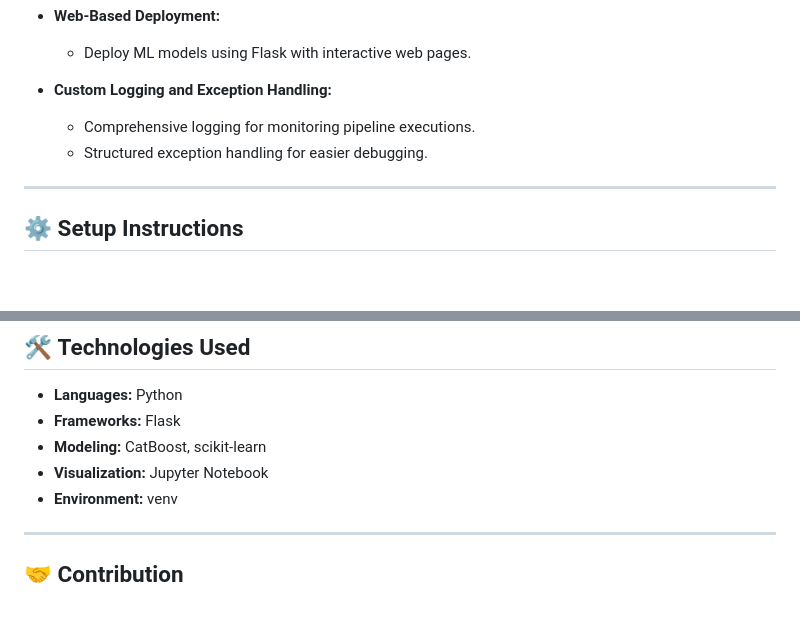
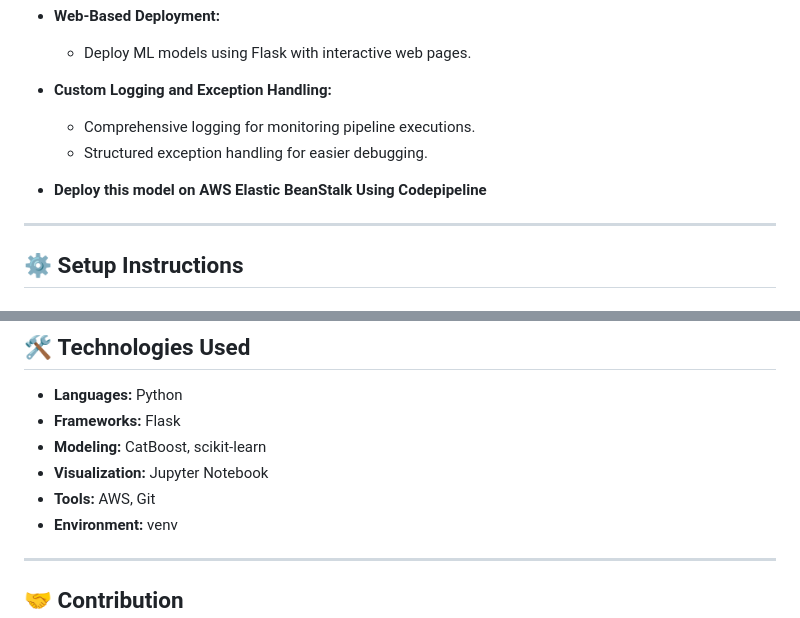
Before and after one commit to yugal18/Machine-Learning-With-Deployment, a Markdown page: README.md, 2 parts joined by grey strips. Drawn GitHub-style; blank space fills up the shorter version.

```diff
--- a/README.md
+++ b/README.md
@@ -65,6 +65,7 @@ The project is organized into several directories and files to make the workflow
   - Comprehensive logging for monitoring pipeline executions.
   - Structured exception handling for easier debugging.
 
+- **Deploy this model on AWS Elastic BeanStalk Using Codepipeline**
 ---
 
 ## ⚙️ **Setup Instructions**
@@ -138,6 +139,7 @@ The project is organized into several directories and files to make the workflow
 - **Frameworks:** Flask
 - **Modeling:** CatBoost, scikit-learn
 - **Visualization:** Jupyter Notebook
+- **Tools:** AWS, Git
 - **Environment:** venv
 
 ---
```
